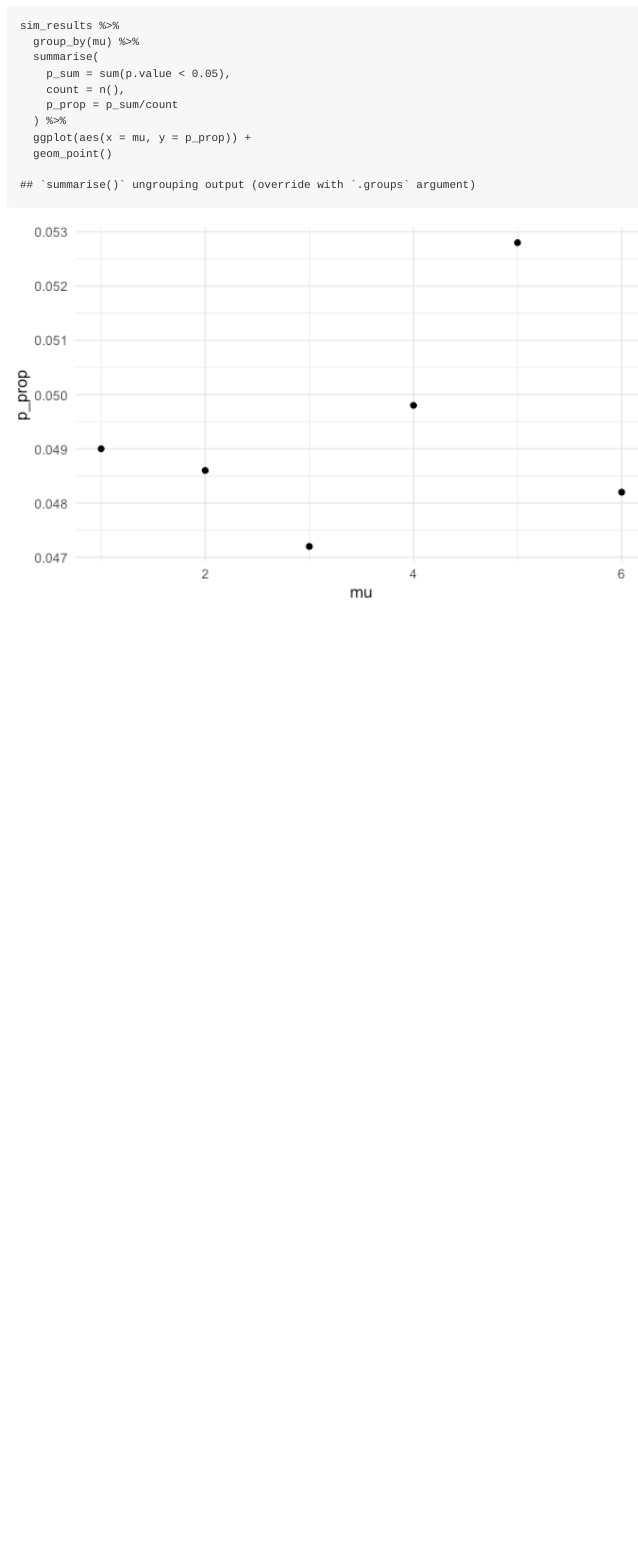
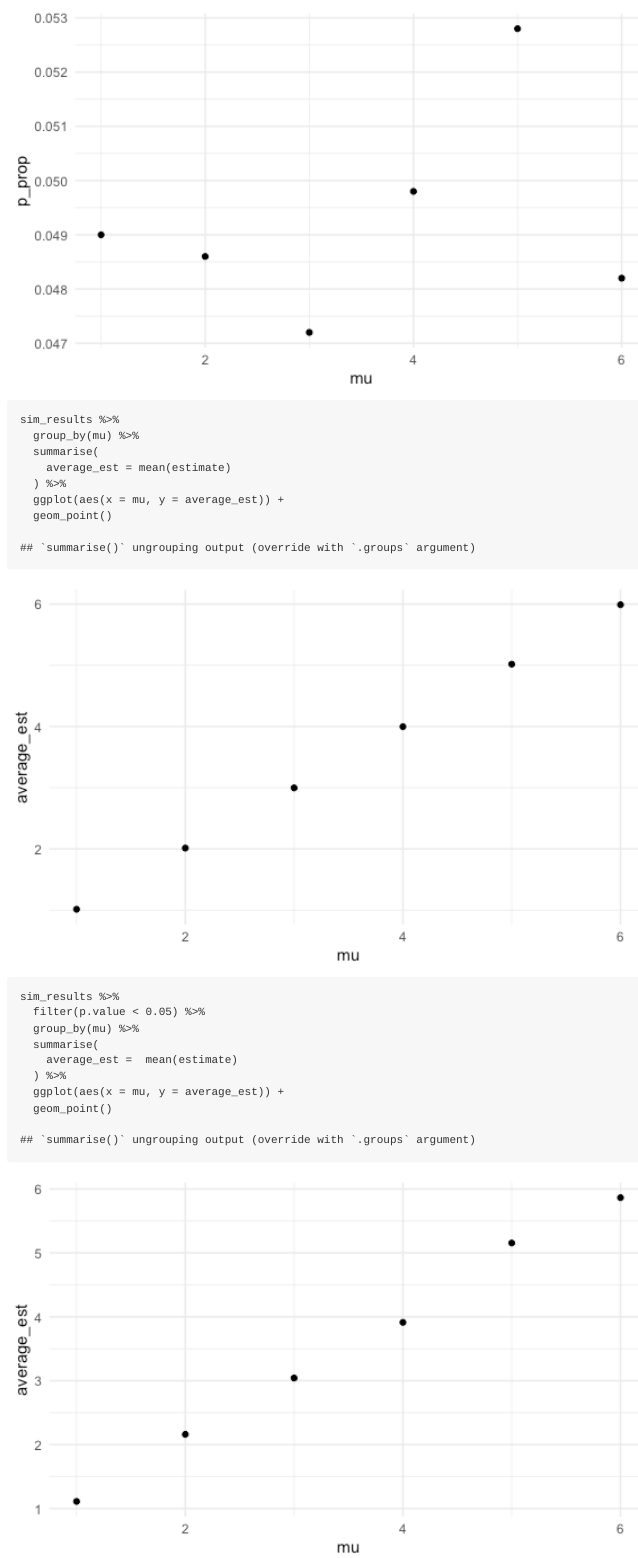
Before and after one commit to byang0712/p8105_hw5_by2303, an R Markdown document (p8105_hw5_by2303.Rmd): the page in a window 1100 px wide, from 8780 px down before the commit and from 9050 px down after it. The pictures show the output file p8105_hw5_by2303.md that the author committed with the source, drawn offline in the style of GitHub.

Commit message:
problem 2 - created plot for average estimate

````diff
--- a/p8105_hw5_by2303.Rmd
+++ b/p8105_hw5_by2303.Rmd
@@ -154,3 +154,25 @@ sim_results %>%
   ggplot(aes(x = mu, y = p_prop)) +
   geom_point()
 ```
+
+```{r}
+sim_results %>%
+  group_by(mu) %>%
+  summarise(
+    average_est = mean(estimate)
+  ) %>%
+  ggplot(aes(x = mu, y = average_est)) +
+  geom_point()
+```
+
+```{r}
+sim_results %>%
+  filter(p.value < 0.05) %>%
+  group_by(mu) %>%
+  summarise(
+    average_est =  mean(estimate)
+  ) %>%
+  ggplot(aes(x = mu, y = average_est)) +
+  geom_point()
+
+```
````
Also changed, not shown: p8105_hw5_by2303.md, p8105_hw5_by2303_files/figure-gfm/unnamed-chunk-10-1.png (added), p8105_hw5_by2303_files/figure-gfm/unnamed-chunk-11-1.png (added).
